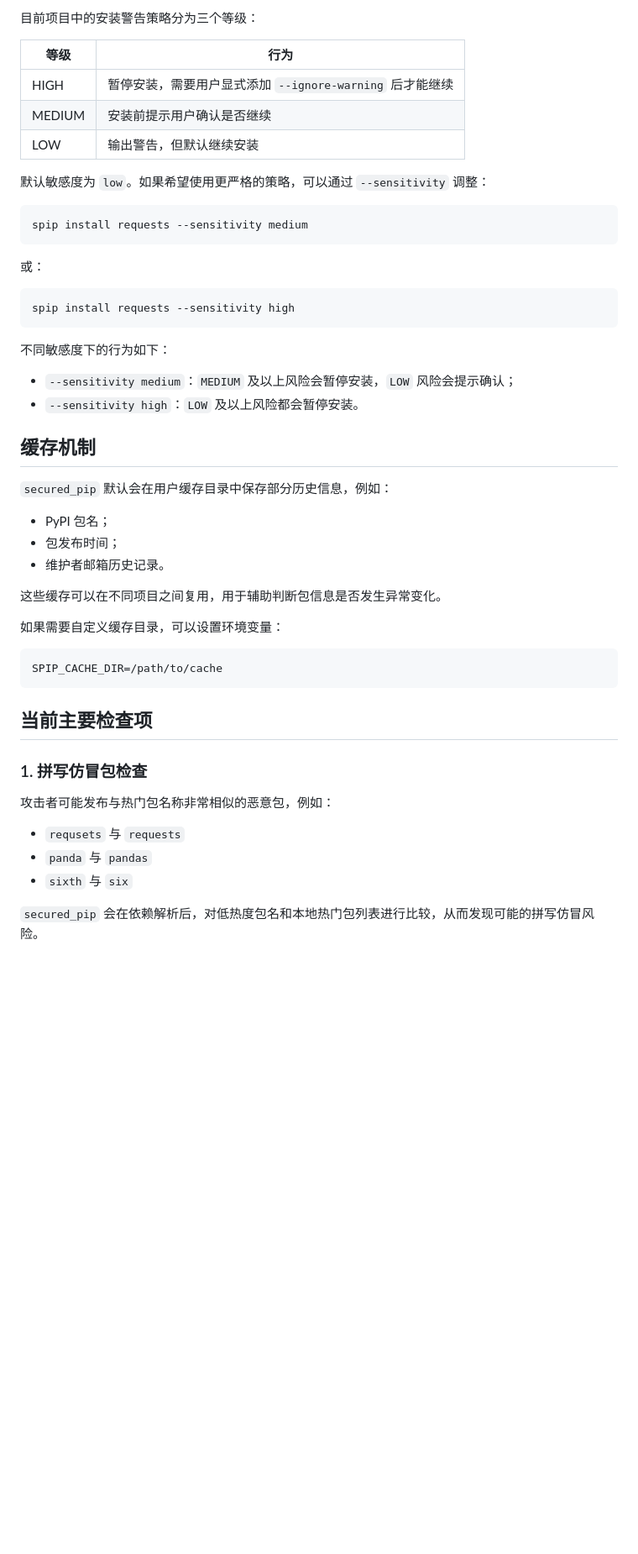
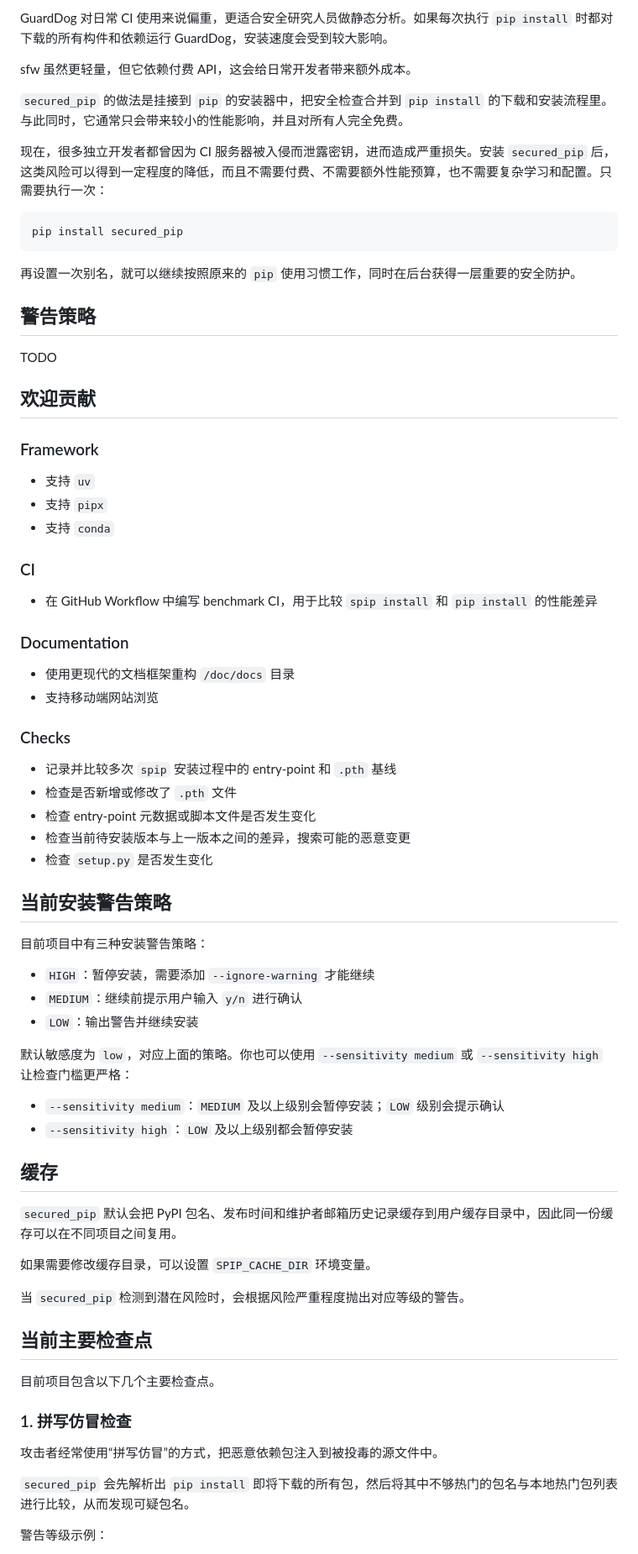
Before and after one commit to LamentXU123/secpipw, a Markdown page: README.zh-CN.md, the part around one of its changes. Shown at 84% size. GitHub-like rendering; blank space fills up the shorter version.

Commit message:
Revise README.zh-CN.md for secured_pip
Update the Chinese documentation for secured_pip, including usage examples and installation instructions.

````diff
--- a/README.zh-CN.md
+++ b/README.zh-CN.md
@@ -91,53 +75,77 @@ source ~/.zshrc
 
-目前项目中的安装警告策略分为三个等级：
+GuardDog 对日常 CI 使用来说偏重，更适合安全研究人员做静态分析。如果每次执行 `pip install` 时都对下载的所有构件和依赖运行 GuardDog，安装速度会受到较大影响。
 
-| 等级     | 行为                                     |
-| ------ | -------------------------------------- |
-| HIGH   | 暂停安装，需要用户显式添加 `--ignore-warning` 后才能继续 |
-| MEDIUM | 安装前提示用户确认是否继续                          |
-| LOW    | 输出警告，但默认继续安装                           |
+sfw 虽然更轻量，但它依赖付费 API，这会给日常开发者带来额外成本。
 
-默认敏感度为 `low`。如果希望使用更严格的策略，可以通过 `--sensitivity` 调整：
+`secured_pip` 的做法是挂接到 `pip` 的安装器中，把安全检查合并到 `pip install` 的下载和安装流程里。与此同时，它通常只会带来较小的性能影响，并且对所有人完全免费。
+
+现在，很多独立开发者都曾因为 CI 服务器被入侵而泄露密钥，进而造成严重损失。安装 `secured_pip` 后，这类风险可以得到一定程度的降低，而且不需要付费、不需要额外性能预算，也不需要复杂学习和配置。只需要执行一次：
 
 ```bash
-spip install requests --sensitivity medium
+pip install secured_pip
 ```
 
-或：
+再设置一次别名，就可以继续按照原来的 `pip` 使用习惯工作，同时在后台获得一层重要的安全防护。
 
-```bash
-spip install requests --sensitivity high
-```
+## 警告策略
 
-不同敏感度下的行为如下：
+TODO
 
-* `--sensitivity medium`：`MEDIUM` 及以上风险会暂停安装，`LOW` 风险会提示确认；
-* `--sensitivity high`：`LOW` 及以上风险都会暂停安装。
+## 欢迎贡献
 
-## 缓存机制
+### Framework
 
-`secured_pip` 默认会在用户缓存目录中保存部分历史信息，例如：
+* 支持 `uv`
+* 支持 `pipx`
+* 支持 `conda`
 
-* PyPI 包名；
-* 包发布时间；
-* 维护者邮箱历史记录。
+### CI
 
-这些缓存可以在不同项目之间复用，用于辅助判断包信息是否发生异常变化。
+* 在 GitHub Workflow 中编写 benchmark CI，用于比较 `spip install` 和 `pip install` 的性能差异
 
-如果需要自定义缓存目录，可以设置环境变量：
+### Documentation
 
-```bash
-SPIP_CACHE_DIR=/path/to/cache
-```
+* 使用更现代的文档框架重构 `/doc/docs` 目录
+* 支持移动端网站浏览
 
-## 当前主要检查项
+### Checks
 
-### 1. 拼写仿冒包检查
+* 记录并比较多次 `spip` 安装过程中的 entry-point 和 `.pth` 基线
+* 检查是否新增或修改了 `.pth` 文件
+* 检查 entry-point 元数据或脚本文件是否发生变化
+* 检查当前待安装版本与上一版本之间的差异，搜索可能的恶意变更
+* 检查 `setup.py` 是否发生变化
 
-攻击者可能发布与热门包名称非常相似的恶意包，例如：
+## 当前安装警告策略
 
-* `requsets` 与 `requests`
-* `panda` 与 `pandas`
-* `sixth` 与 `six`
+目前项目中有三种安装警告策略：
 
-`secured_pip` 会在依赖解析后，对低热度包名和本地热门包列表进行比较，从而发现可能的拼写仿冒风险。
+* `HIGH`：暂停安装，需要添加 `--ignore-warning` 才能继续
+* `MEDIUM`：继续前提示用户输入 `y/n` 进行确认
+* `LOW`：输出警告并继续安装
+
+默认敏感度为 `low`，对应上面的策略。你也可以使用 `--sensitivity medium` 或 `--sensitivity high` 让检查门槛更严格：
+
+* `--sensitivity medium`：`MEDIUM` 及以上级别会暂停安装；`LOW` 级别会提示确认
+* `--sensitivity high`：`LOW` 及以上级别都会暂停安装
+
+## 缓存
+
+`secured_pip` 默认会把 PyPI 包名、发布时间和维护者邮箱历史记录缓存到用户缓存目录中，因此同一份缓存可以在不同项目之间复用。
+
+如果需要修改缓存目录，可以设置 `SPIP_CACHE_DIR` 环境变量。
+
+当 `secured_pip` 检测到潜在风险时，会根据风险严重程度抛出对应等级的警告。
+
+## 当前主要检查点
+
+目前项目包含以下几个主要检查点。
+
+### 1. 拼写仿冒检查
+
+攻击者经常使用“拼写仿冒”的方式，把恶意依赖包注入到被投毒的源文件中。
+
+`secured_pip` 会先解析出 `pip install` 即将下载的所有包，然后将其中不够热门的包名与本地热门包列表进行比较，从而发现可疑包名。
+
+警告等级示例：
+
````
Also changed, not shown: other parts of README.zh-CN.md (+44 -99 lines).
